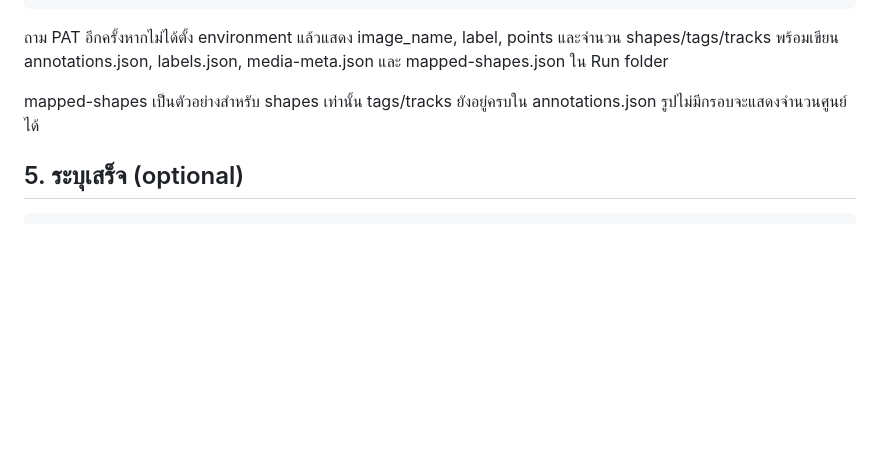
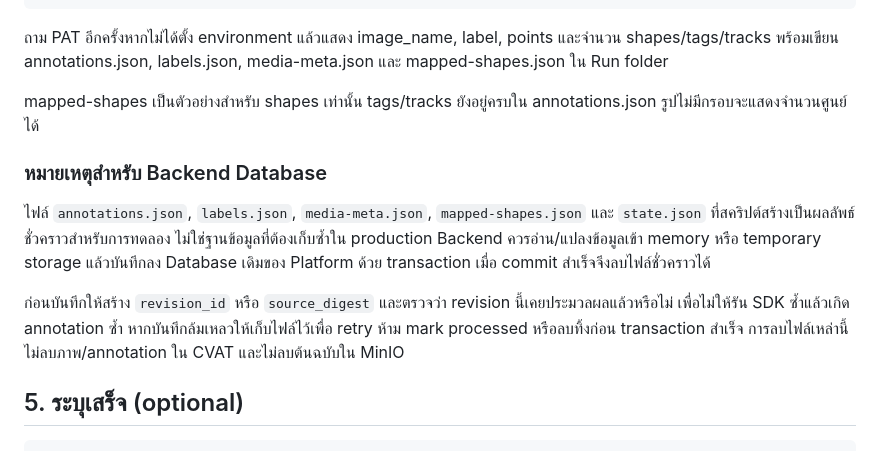
Before and after one commit to Overdamp/cvat-workflow-guide, a Markdown page: docs/CVAT-SDK-HANDS-ON-TH.md, the part around the change. Drawn GitHub-style; blank space fills up the shorter version.

````diff
--- a/docs/CVAT-SDK-HANDS-ON-TH.md
+++ b/docs/CVAT-SDK-HANDS-ON-TH.md
@@ -41,6 +41,12 @@ read -r -p 'วาง Run folder ที่สคริปต์แสดง: ' S
 
 mapped-shapes เป็นตัวอย่างสำหรับ shapes เท่านั้น tags/tracks ยังอยู่ครบใน annotations.json รูปไม่มีกรอบจะแสดงจำนวนศูนย์ได้
 
+### หมายเหตุสำหรับ Backend Database
+
+ไฟล์ `annotations.json`, `labels.json`, `media-meta.json`, `mapped-shapes.json` และ `state.json` ที่สคริปต์สร้างเป็นผลลัพธ์ชั่วคราวสำหรับการทดลอง ไม่ใช่ฐานข้อมูลที่ต้องเก็บซ้ำใน production Backend ควรอ่าน/แปลงข้อมูลเข้า memory หรือ temporary storage แล้วบันทึกลง Database เดิมของ Platform ด้วย transaction เมื่อ commit สำเร็จจึงลบไฟล์ชั่วคราวได้
+
+ก่อนบันทึกให้สร้าง `revision_id` หรือ `source_digest` และตรวจว่า revision นี้เคยประมวลผลแล้วหรือไม่ เพื่อไม่ให้รัน SDK ซ้ำแล้วเกิด annotation ซ้ำ หากบันทึกล้มเหลวให้เก็บไฟล์ไว้เพื่อ retry ห้าม mark processed หรือลบทิ้งก่อน transaction สำเร็จ การลบไฟล์เหล่านี้ไม่ลบภาพ/annotation ใน CVAT และไม่ลบต้นฉบับใน MinIO
+
 ## 5. ระบุเสร็จ (optional)
 
 ```bash
````
Also changed, not shown: docs/CVAT-MINIO-BACKEND-END-TO-END-TH.md (+6 -0 lines).
